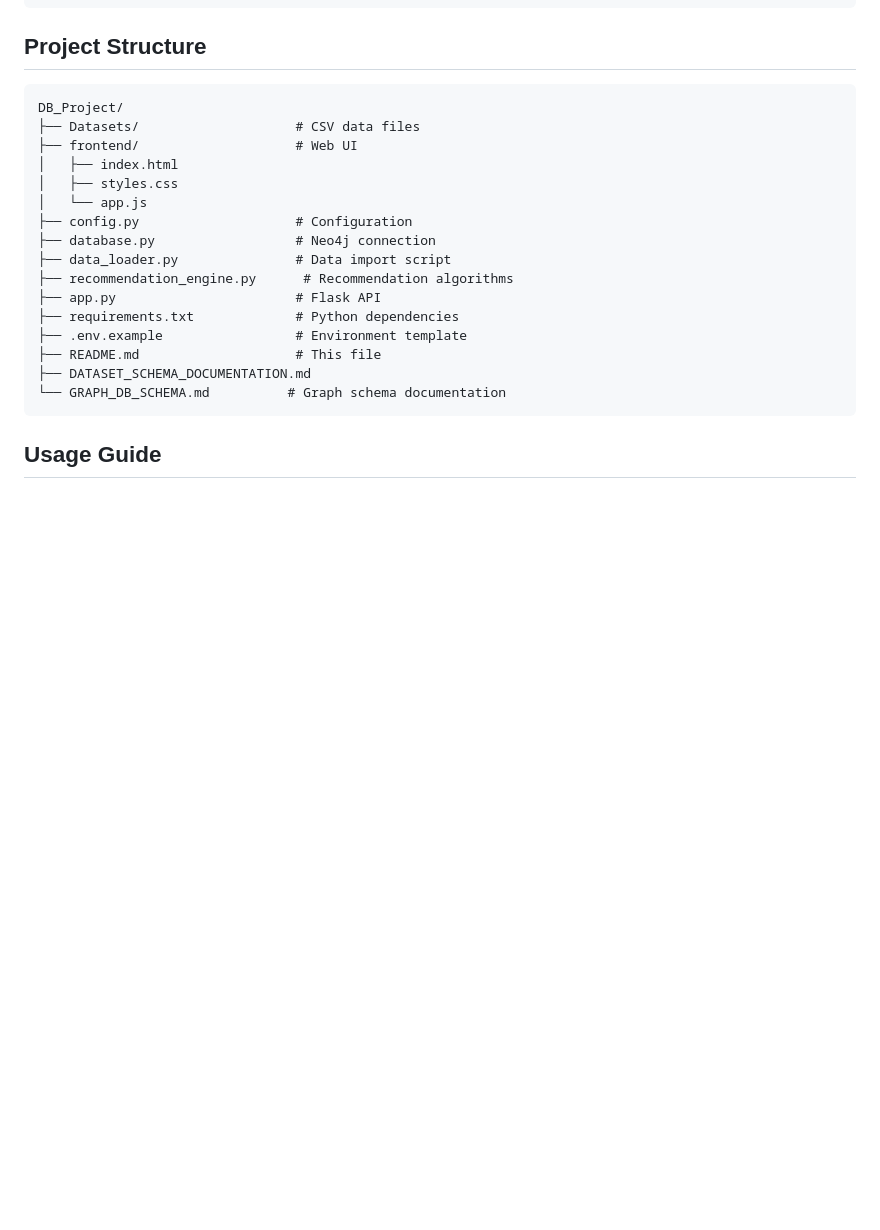
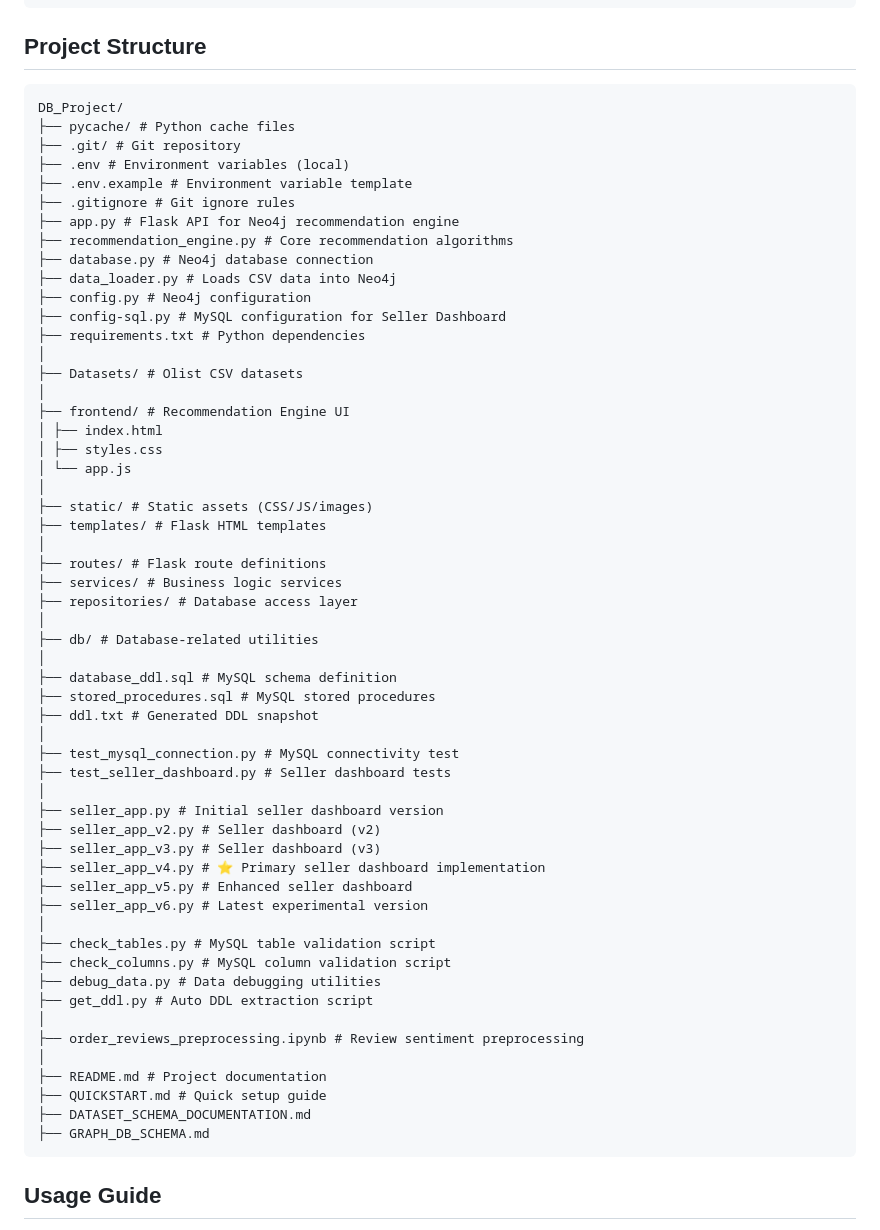
Before and after one commit to ranejanhavi09/DB_Project, a Markdown page: README.md, the part around one of its changes. Drawn GitHub-style; blank space fills up the shorter version.

````diff
--- a/README.md
+++ b/README.md
@@ -186,21 +243,60 @@ GET /api/categories
 
 ```
 DB_Project/
-├── Datasets/                    # CSV data files
-├── frontend/                    # Web UI
-│   ├── index.html
-│   ├── styles.css
-│   └── app.js
-├── config.py                    # Configuration
-├── database.py                  # Neo4j connection
-├── data_loader.py               # Data import script
-├── recommendation_engine.py      # Recommendation algorithms
-├── app.py                       # Flask API
-├── requirements.txt             # Python dependencies
-├── .env.example                 # Environment template
-├── README.md                    # This file
+├── pycache/ # Python cache files
+├── .git/ # Git repository
+├── .env # Environment variables (local)
+├── .env.example # Environment variable template
+├── .gitignore # Git ignore rules
+├── app.py # Flask API for Neo4j recommendation engine
+├── recommendation_engine.py # Core recommendation algorithms
+├── database.py # Neo4j database connection
+├── data_loader.py # Loads CSV data into Neo4j
+├── config.py # Neo4j configuration
+├── config-sql.py # MySQL configuration for Seller Dashboard
+├── requirements.txt # Python dependencies
+│
+├── Datasets/ # Olist CSV datasets
+│
+├── frontend/ # Recommendation Engine UI
+│ ├── index.html
+│ ├── styles.css
+│ └── app.js
+│
+├── static/ # Static assets (CSS/JS/images)
+├── templates/ # Flask HTML templates
+│
+├── routes/ # Flask route definitions
+├── services/ # Business logic services
+├── repositories/ # Database access layer
+│
+├── db/ # Database-related utilities
+│
+├── database_ddl.sql # MySQL schema definition
+├── stored_procedures.sql # MySQL stored procedures
+├── ddl.txt # Generated DDL snapshot
+│
+├── test_mysql_connection.py # MySQL connectivity test
+├── test_seller_dashboard.py # Seller dashboard tests
+│
+├── seller_app.py # Initial seller dashboard version
+├── seller_app_v2.py # Seller dashboard (v2)
+├── seller_app_v3.py # Seller dashboard (v3)
+├── seller_app_v4.py # ⭐ Primary seller dashboard implementation
+├── seller_app_v5.py # Enhanced seller dashboard
+├── seller_app_v6.py # Latest experimental version
+│
+├── check_tables.py # MySQL table validation script
+├── check_columns.py # MySQL column validation script
+├── debug_data.py # Data debugging utilities
+├── get_ddl.py # Auto DDL extraction script
+│
+├── order_reviews_preprocessing.ipynb # Review sentiment preprocessing
+│
+├── README.md # Project documentation
+├── QUICKSTART.md # Quick setup guide
 ├── DATASET_SCHEMA_DOCUMENTATION.md
-└── GRAPH_DB_SCHEMA.md          # Graph schema documentation
+├── GRAPH_DB_SCHEMA.md
 ```
 
 ## Usage Guide
````
Also changed, not shown: other parts of README.md (+57 -0 lines).
